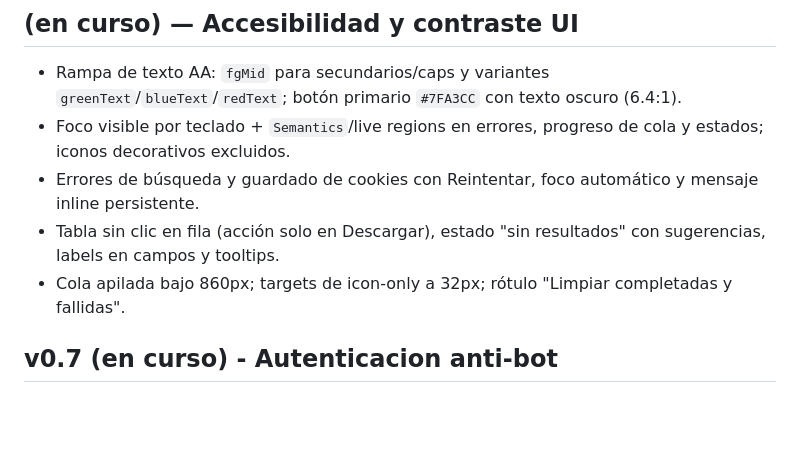
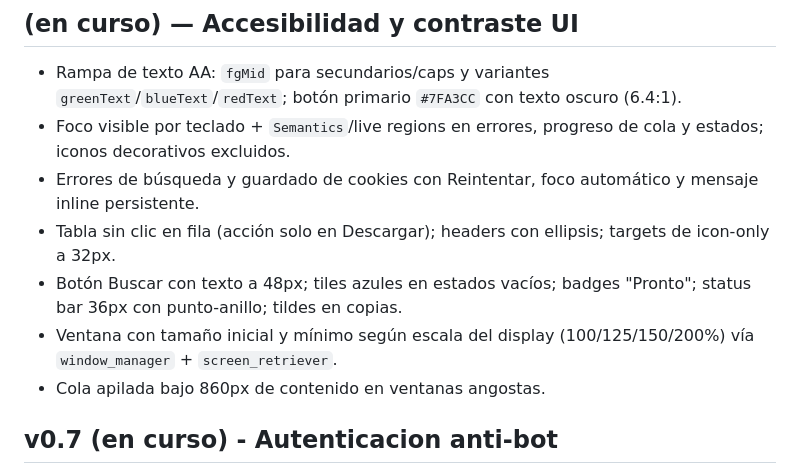
Before and after one commit to NovaSystemsMx/desktop-novahd-app, a Markdown page: CHANGELOG.md, the part around the change. Drawn GitHub-style; blank space fills up the shorter version.

```diff
--- a/CHANGELOG.md
+++ b/CHANGELOG.md
@@ -9,10 +9,13 @@
   progreso de cola y estados; iconos decorativos excluidos.
 - Errores de búsqueda y guardado de cookies con Reintentar, foco
   automático y mensaje inline persistente.
-- Tabla sin clic en fila (acción solo en Descargar), estado "sin
-  resultados" con sugerencias, labels en campos y tooltips.
-- Cola apilada bajo 860px; targets de icon-only a 32px; rótulo
-  "Limpiar completadas y fallidas".
+- Tabla sin clic en fila (acción solo en Descargar); headers con
+  ellipsis; targets de icon-only a 32px.
+- Botón Buscar con texto a 48px; tiles azules en estados vacíos;
+  badges "Pronto"; status bar 36px con punto-anillo; tildes en copias.
+- Ventana con tamaño inicial y mínimo según escala del display
+  (100/125/150/200%) vía `window_manager` + `screen_retriever`.
+- Cola apilada bajo 860px de contenido en ventanas angostas.
 
 ## v0.7 (en curso) - Autenticacion anti-bot
 
```
Also changed, not shown: README.md (+12 -10 lines).
